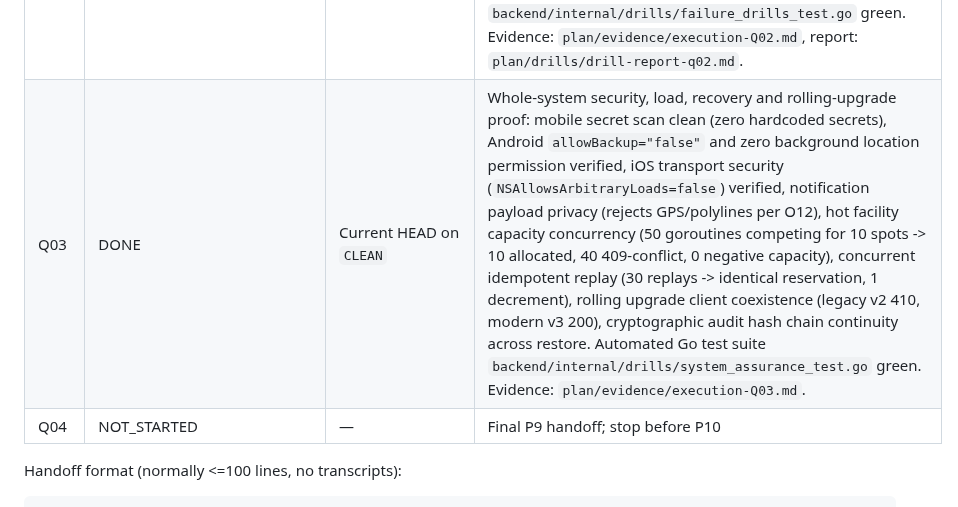
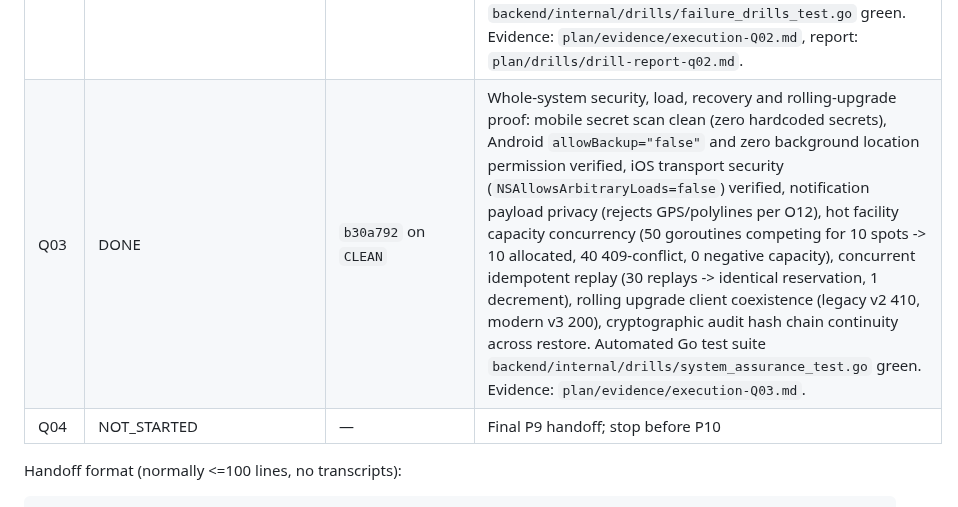
Before and after one commit to prakashdole/sthira, a Markdown page: plan/prompt.md, the part around the change. Rendered like a GitHub page.

Commit message:
docs(ledger): record Q03 completion with commit hash in execution ledger

```diff
--- a/plan/prompt.md
+++ b/plan/prompt.md
@@ -483,7 +483,7 @@ Task statuses below describe this NEW playbook, not whether an older P-phase exi
 | M05 | DONE | `921da6c` on `CLEAN` | Integrated P8 matrix across M00–M04: KMP shared contracts (`mobile/shared`), Jetpack Compose (`mobile/android`), SwiftUI (`mobile/ios`), scoped operator workflow (`frontend/v2/src/operator.ts`), and privacy/notification contracts (`plan/drills/`). Budgets reconciled (<=120 MiB Android RSS, <=90 MiB iOS RSS, <=25 MiB APK, <=30 MiB IPA, <=1.5s startup, <=50 MiB map pack). Verified by Swift 6.4 syntax check, Go offline/journey test suites (37/37 tests pass), 21 frontend unit tests, and 19 backend operator HTTP tests. Core classified as `ENGINEERING_VERIFIED`; external items classified as `BLOCKED_BUILD_TOOL / BLOCKED_HARDWARE / BLOCKED_EXTERNAL`. Evidence: `plan/evidence/execution-M05.md`. |
 | Q01 | DONE | `6be2f00` on `CLEAN` | `plan/drills/catalogue.json` 10 states / 20 scenarios with official event provenance; `regional_test.go` 18/18 validate+launch; language-matrix.md (ml-IN/hi-IN enabled, 8 PLANNED pending O03/O11); facilitator-protocol.md stop rules; 7 participant task scripts. Evidence: `plan/evidence/execution-Q01.md`. |
 | Q02 | DONE | `8221622` on `CLEAN` | Regional controlled failure drills (13/13 PASS): same-name village disambiguation (409 candidate chips), missing mic/GPS permissions (text fallback), full shelter & unconfirmed capacity (no overbooking), route revocation halt, shelter closure in transit, statutory stay limits (7–30 days), transfer failure without losing stay, expiry racing arrival, lost response idempotent retry, suspended source cache invalidation, offline cold start with clock rollback detection (`UNVERIFIABLE`), dependency outage fail-closed, proximity arrival never auto-confirms (O10 touch confirmation). 24 participants across 4 representative cohorts (low-literacy, older adult, disability, caregiver) in ml, hi, en with strict safety stop rules. Automated Go test suite `backend/internal/drills/failure_drills_test.go` green. Evidence: `plan/evidence/execution-Q02.md`, report: `plan/drills/drill-report-q02.md`. |
-| Q03 | DONE | Current HEAD on `CLEAN` | Whole-system security, load, recovery and rolling-upgrade proof: mobile secret scan clean (zero hardcoded secrets), Android `allowBackup="false"` and zero background location permission verified, iOS transport security (`NSAllowsArbitraryLoads=false`) verified, notification payload privacy (rejects GPS/polylines per O12), hot facility capacity concurrency (50 goroutines competing for 10 spots -> 10 allocated, 40 409-conflict, 0 negative capacity), concurrent idempotent replay (30 replays -> identical reservation, 1 decrement), rolling upgrade client coexistence (legacy v2 410, modern v3 200), cryptographic audit hash chain continuity across restore. Automated Go test suite `backend/internal/drills/system_assurance_test.go` green. Evidence: `plan/evidence/execution-Q03.md`. |
+| Q03 | DONE | `b30a792` on `CLEAN` | Whole-system security, load, recovery and rolling-upgrade proof: mobile secret scan clean (zero hardcoded secrets), Android `allowBackup="false"` and zero background location permission verified, iOS transport security (`NSAllowsArbitraryLoads=false`) verified, notification payload privacy (rejects GPS/polylines per O12), hot facility capacity concurrency (50 goroutines competing for 10 spots -> 10 allocated, 40 409-conflict, 0 negative capacity), concurrent idempotent replay (30 replays -> identical reservation, 1 decrement), rolling upgrade client coexistence (legacy v2 410, modern v3 200), cryptographic audit hash chain continuity across restore. Automated Go test suite `backend/internal/drills/system_assurance_test.go` green. Evidence: `plan/evidence/execution-Q03.md`. |
 | Q04 | NOT_STARTED | — | Final P9 handoff; stop before P10 |
 
 Handoff format (normally <=100 lines, no transcripts):
```
